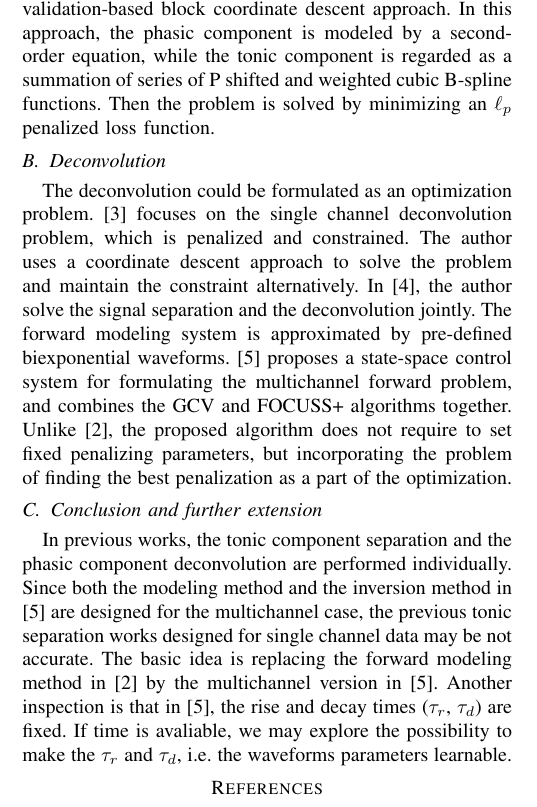
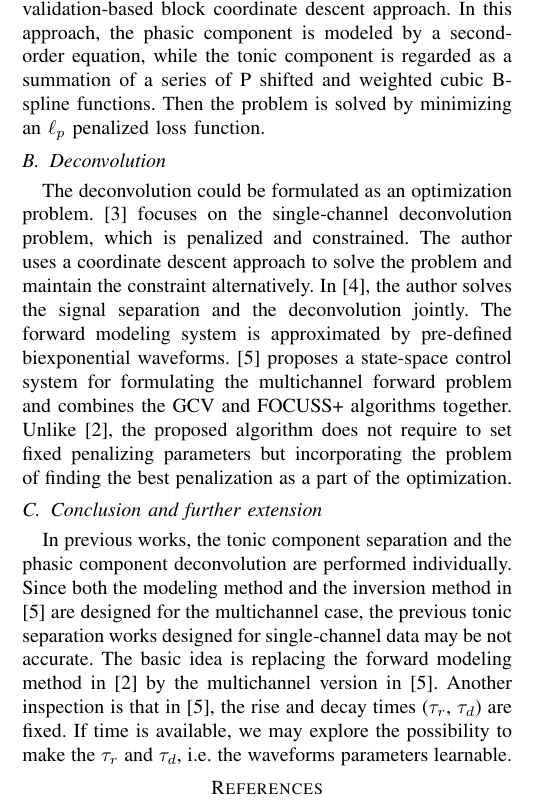
Before and after one commit to cainmagi/Deconv-for-SS-estimation, a LaTeX paper (main.tex): part of one column of page 1 of 2, cut so that both start at the same text. Compiled offline with pdfLaTeX.

Commit message:
0.1
Fix some typos.

```diff
--- a/main.tex
+++ b/main.tex
@@ -60,15 +60,15 @@ We would only concentrate on the first and the second step. The target of our wo
 
 \subsection{Component separation}
 
-Previously there some works on the tonic component separation. \cite{greco2014electrodermal} formulates the separation as a quadratic programming problem, where the phasic component and the tonic component are decomposed by the basis of the biexponential Bateman functions and the B-spline functions respectively. In~\cite{amin2019tonic}, the author proposes a generalized-cross-validation-based block coordinate descent approach. In this approach, the phasic component is modeled by a second-order equation, while the tonic component is regarded as a summation of series of P shifted and weighted cubic B-spline functions. Then the problem is solved by minimizing an $\ell_p$ penalized loss function.
+Previously there some works on the tonic component separation. \cite{greco2014electrodermal} formulates the separation as a quadratic programming problem, where the phasic component and the tonic component are decomposed by the basis of the biexponential Bateman functions and the B-spline functions respectively. In~\cite{amin2019tonic}, the author proposes a generalized-cross-validation-based block coordinate descent approach. In this approach, the phasic component is modeled by a second-order equation, while the tonic component is regarded as a summation of a series of P shifted and weighted cubic B-spline functions. Then the problem is solved by minimizing an $\ell_p$ penalized loss function.
 
 \subsection{Deconvolution}
 
-The deconvolution could be formulated as an optimization problem. \cite{wickramasuriya2019skin} focuses on the single channel deconvolution problem, which is penalized and constrained. The author uses a coordinate descent approach to solve the problem and maintain the constraint alternatively. In \cite{hernando2017feature}, the author solve the signal separation and the deconvolution jointly. The forward modeling system is approximated by pre-defined biexponential waveforms. \cite{amin2019robust} proposes a state-space control system for formulating the multichannel forward problem, and combines the GCV and FOCUSS+ algorithms together. Unlike \cite{amin2019tonic}, the proposed algorithm does not require to set fixed penalizing parameters, but incorporating the problem of finding the best penalization as a part of the optimization.
+The deconvolution could be formulated as an optimization problem. \cite{wickramasuriya2019skin} focuses on the single-channel deconvolution problem, which is penalized and constrained. The author uses a coordinate descent approach to solve the problem and maintain the constraint alternatively. In \cite{hernando2017feature}, the author solves the signal separation and the deconvolution jointly. The forward modeling system is approximated by pre-defined biexponential waveforms. \cite{amin2019robust} proposes a state-space control system for formulating the multichannel forward problem and combines the GCV and FOCUSS+ algorithms together. Unlike \cite{amin2019tonic}, the proposed algorithm does not require to set fixed penalizing parameters but incorporating the problem of finding the best penalization as a part of the optimization.
 
 \subsection{Conclusion and further extension}
 
-In previous works, the tonic component separation and the phasic component deconvolution are performed individually. Since both the modeling method and the inversion method in \cite{amin2019robust} are designed for the multichannel case, the previous tonic separation works designed for single channel data may be not accurate. The basic idea is replacing the forward modeling method in \cite{amin2019tonic} by the multichannel version in \cite{amin2019robust}. Another inspection is that in \cite{amin2019robust}, the rise and decay times ($\tau_r$, $\tau_d$) are fixed. If time is avaliable, we may explore the possibility to make the $\tau_r$ and $\tau_d$, i.e. the waveforms parameters learnable.
+In previous works, the tonic component separation and the phasic component deconvolution are performed individually. Since both the modeling method and the inversion method in \cite{amin2019robust} are designed for the multichannel case, the previous tonic separation works designed for single-channel data may be not accurate. The basic idea is replacing the forward modeling method in \cite{amin2019tonic} by the multichannel version in \cite{amin2019robust}. Another inspection is that in \cite{amin2019robust}, the rise and decay times ($\tau_r$, $\tau_d$) are fixed. If time is available, we may explore the possibility to make the $\tau_r$ and $\tau_d$, i.e. the waveforms parameters learnable.
 
 \bibliographystyle{ieeetr}
 \bibliography{ref}
```
Also changed, not shown: README.md.
